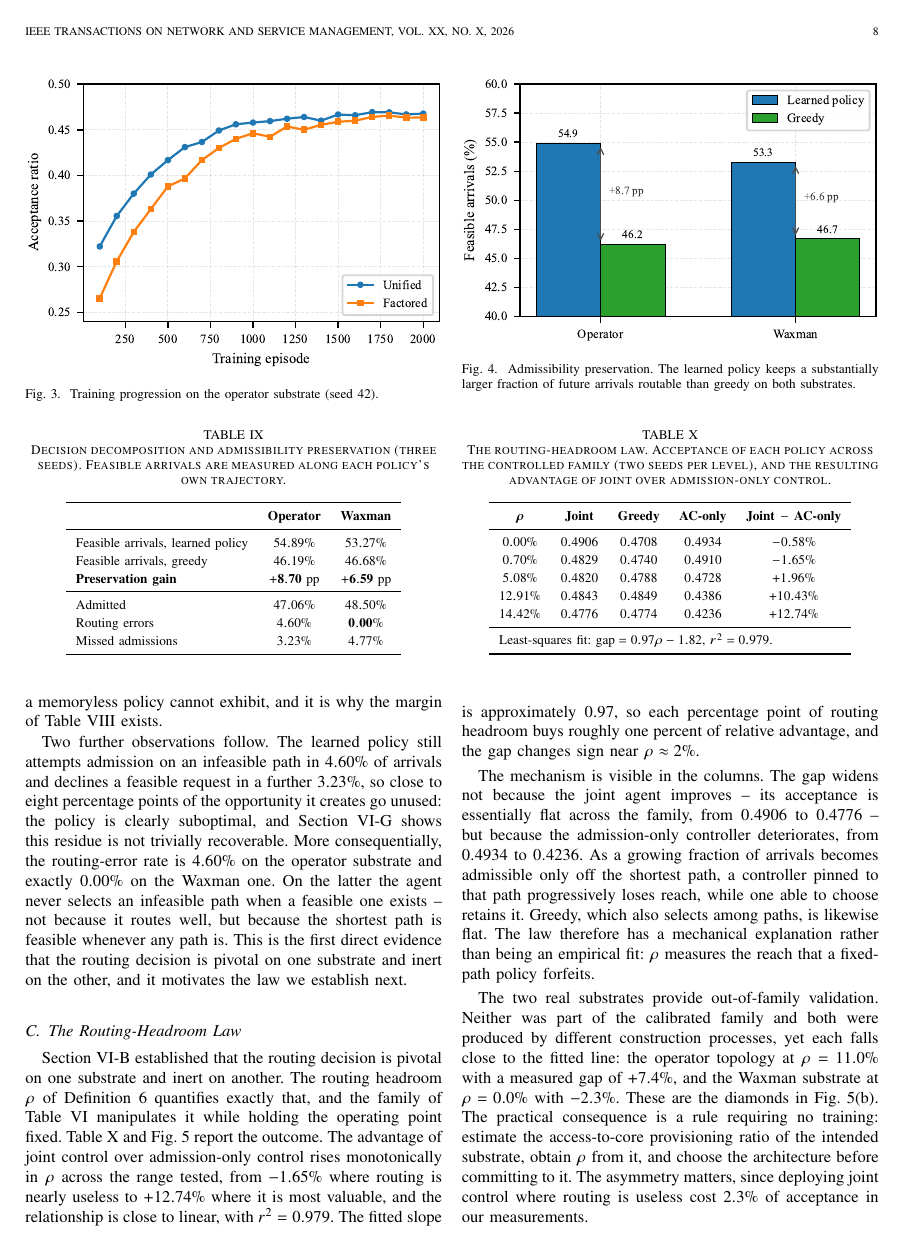
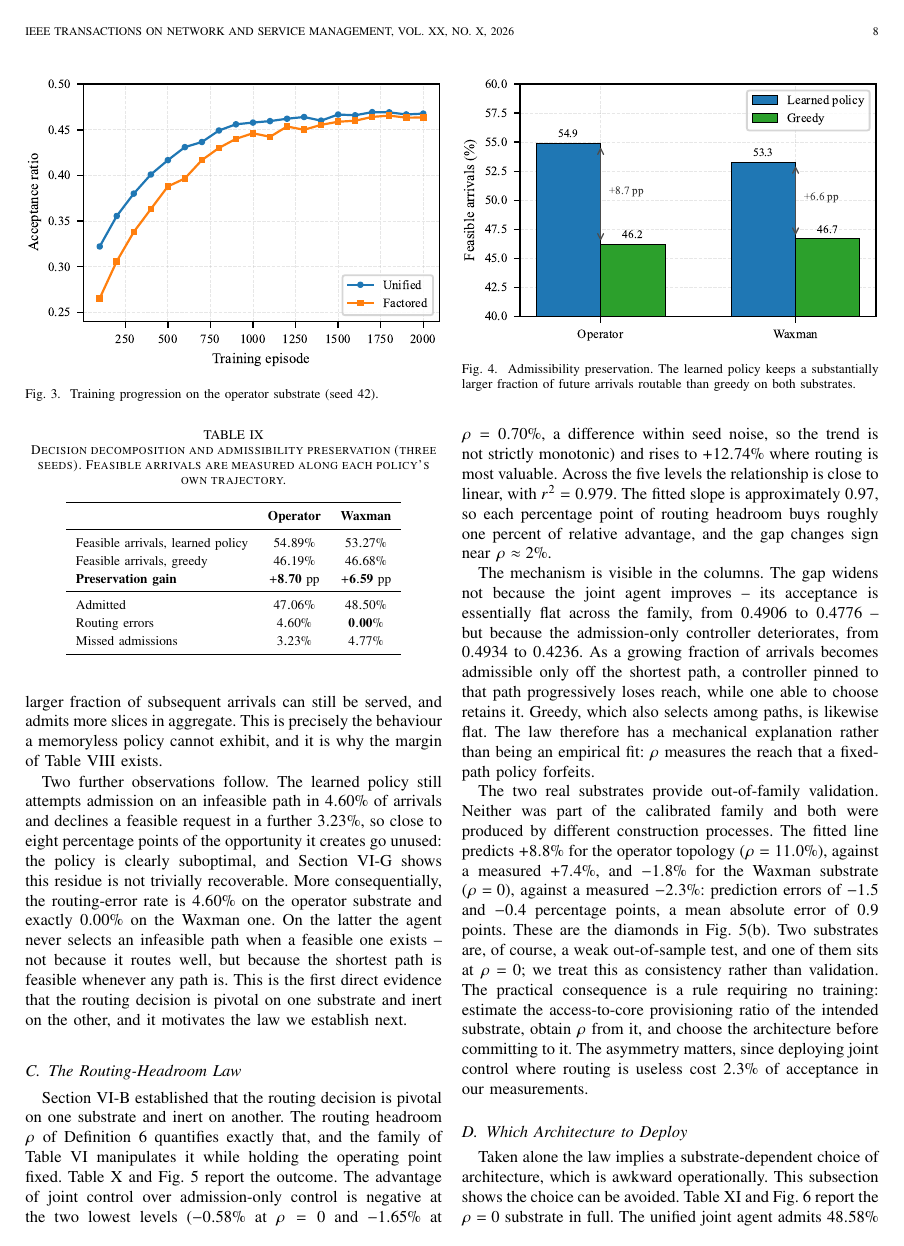
Before and after one commit to pedromamaral/NetworkSliceDRL, a LaTeX paper (paper/NetworkSlicing_v3.tex): page 8 of 11 before the commit and page 8 of 12 after it. Compiled offline with pdfLaTeX.

Commit message:
fix(paper): correct four factual errors in v3 flagged by external review
- Abstract: '-1.7% at rho=0' was wrong -- -1.7% is the rho=0.70% value;
  rho=0 is -0.58%. Introduced when writing v3.
- Sec VI-C claimed the gap 'rises monotonically'; it does not (-0.58% ->
  -1.65% at the two lowest levels). The analysis script reported
  monotonic=False and this was noted in conversation, but the paper text
  said the opposite. Now stated as not strictly monotonic.
- Greedy acceptance 'within one percentage point': true at calibration, but
  the sweep's own greedy evaluations span 1.4pp (different held-out seeds,
  200 episodes). Both now reported and distinguished.
- 'Each falls close to the fitted line' replaced with the prediction errors
  (operator -1.5pp, Waxman -0.4pp, MAE 0.9pp), framed as consistency rather
  than validation given only two substrates.

Co-Authored-By: Claude Opus 5.5 <noreply@anthropic.com>

```diff
--- a/paper/NetworkSlicing_v3.tex
+++ b/paper/NetworkSlicing_v3.tex
@@ -1296,10 +1301,11 @@ pivotal on one substrate and inert on another. The routing headroom $\rho$
 of Definition~\ref{def:rho} quantifies exactly that, and the family of
 Table~\ref{tab:rhofamily} manipulates it while holding the operating point
 fixed. Table~\ref{tab:law} and Fig.~\ref{fig:rho} report the outcome. The
-advantage of joint control over admission-only control rises
-monotonically in $\rho$ across the range tested, from $-1.65\%$ where
-routing is nearly useless to $+12.74\%$ where it is most valuable, and the
-relationship is close to linear, with $r^2=0.979$. The fitted slope is
+advantage of joint control over admission-only control is negative at the
+two lowest levels ($-0.58\%$ at $\rho=0$ and $-1.65\%$ at $\rho=0.70\%$, a
+difference within seed noise, so the trend is not strictly monotonic) and
+rises to $+12.74\%$ where routing is most valuable. Across the five levels
+the relationship is close to linear, with $r^2=0.979$. The fitted slope is
 approximately $0.97$, so each percentage point of routing headroom buys
 roughly one percent of relative advantage, and the gap changes sign near
 $\rho \approx 2\%$.
@@ -1336,10 +1342,13 @@ fit: $\rho$ measures the reach that a fixed-path policy forfeits.
 %-----------------------------------------------------------------------
 The two real substrates provide out-of-family validation. Neither was part
 of the calibrated family and both were produced by different construction
-processes, yet each falls close to the fitted line: the operator topology
-at $\rho=11.0\%$ with a measured gap of $+7.4\%$, and the Waxman substrate
-at $\rho=0.0\%$ with $-2.3\%$. These are the diamonds in
-Fig.~\ref{fig:rho}(b). The practical consequence is a rule requiring no
+processes. The fitted line predicts $+8.8\%$ for the operator topology
+($\rho=11.0\%$), against a measured $+7.4\%$, and $-1.8\%$ for the Waxman
+substrate ($\rho=0$), against a measured $-2.3\%$: prediction errors of
+$-1.5$ and $-0.4$ percentage points, a mean absolute error of $0.9$
+points. These are the diamonds in Fig.~\ref{fig:rho}(b). Two substrates
+are, of course, a weak out-of-sample test, and one of them sits at
+$\rho=0$; we treat this as consistency rather than validation. The practical consequence is a rule requiring no
 training: estimate the access-to-core provisioning ratio of the intended
 substrate, obtain $\rho$ from it, and choose the architecture before
 committing to it. The asymmetry matters, since deploying joint control
```
Also changed, not shown: paper/NetworkSlicing_v3.tex (13 more changed lines).
